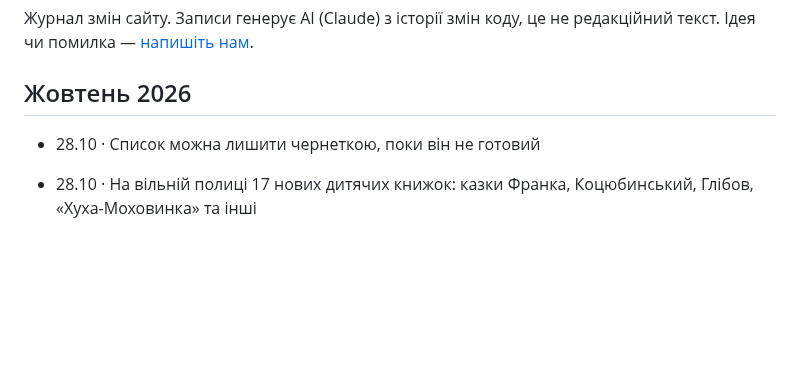
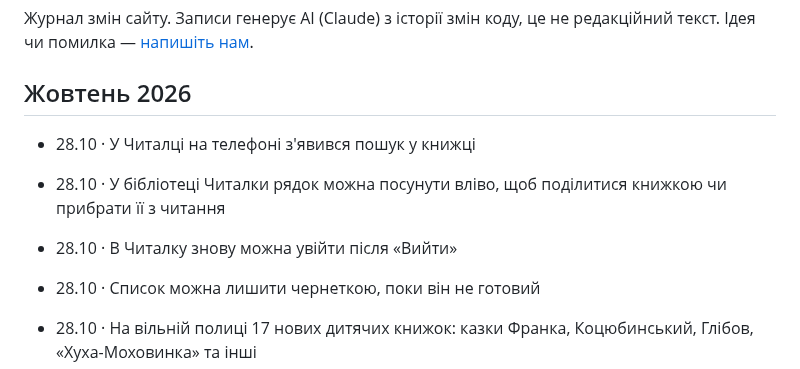
Before and after one commit to imax/chytai, a Markdown page: web/updates.md, the part around the change. GitHub-like rendering; blank space fills up the shorter version.

```diff
--- a/web/updates.md
+++ b/web/updates.md
@@ -6,6 +6,9 @@
 Журнал змін сайту. Записи генерує AI (Claude) з історії змін коду, це не редакційний текст. Ідея чи помилка — [напишіть нам](mailto:ischenko@gmail.com).
 
 ## Жовтень 2026
+- 28.10 · У Читалці на телефоні з'явився пошук у книжці
+- 28.10 · У бібліотеці Читалки рядок можна посунути вліво, щоб поділитися книжкою чи прибрати її з читання
+- 28.10 · В Читалку знову можна увійти після «Вийти»
 - 28.10 · Список можна лишити чернеткою, поки він не готовий
 - 28.10 · На вільній полиці 17 нових дитячих книжок: казки Франка, Коцюбинський, Глібов, «Хуха-Моховинка» та інші
 - 28.10 · «Вальдшнепи» Хвильового можна читати безкоштовно в Читалці
```
Also changed, not shown: docs/decisions.md (+9 -0 lines).
